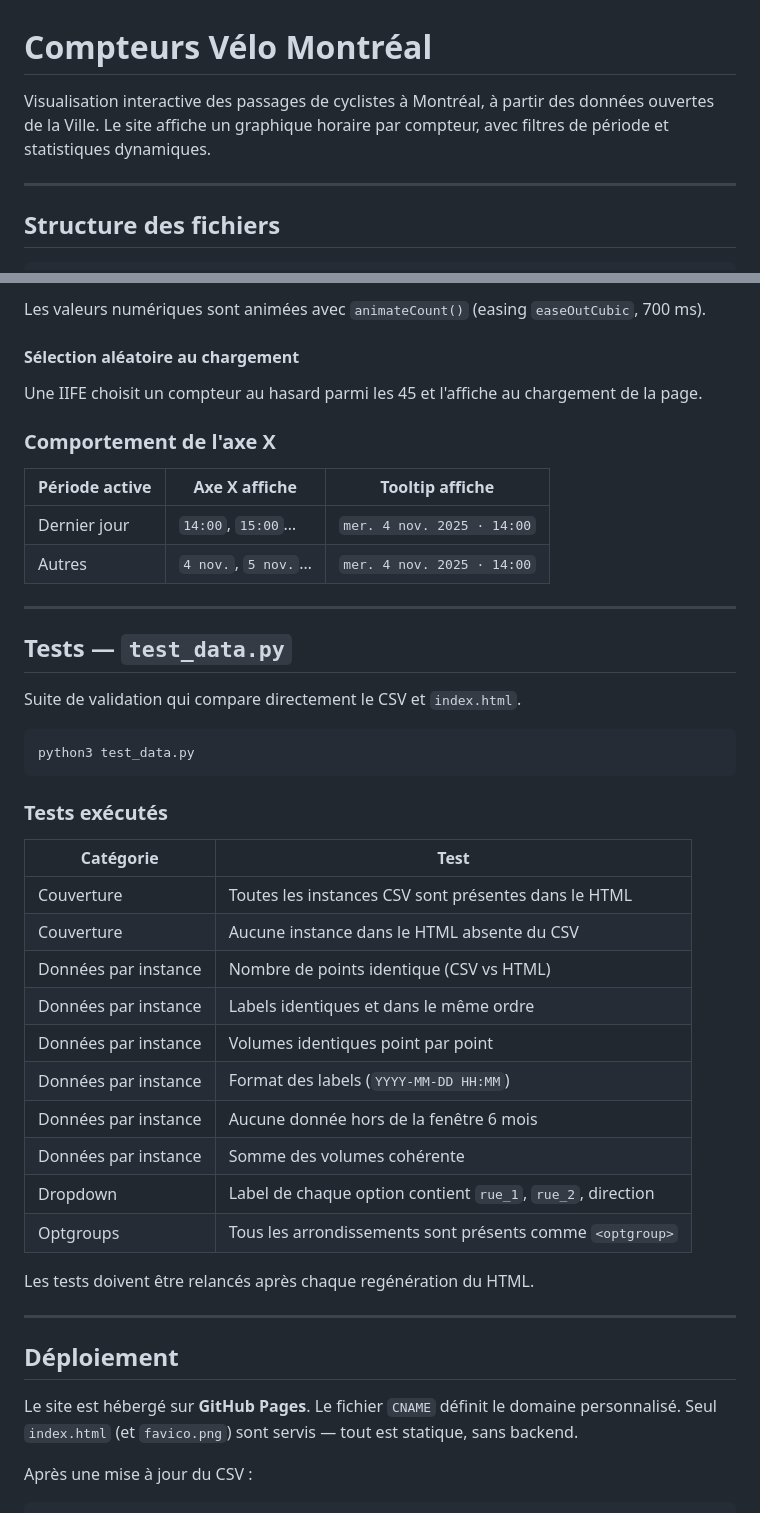
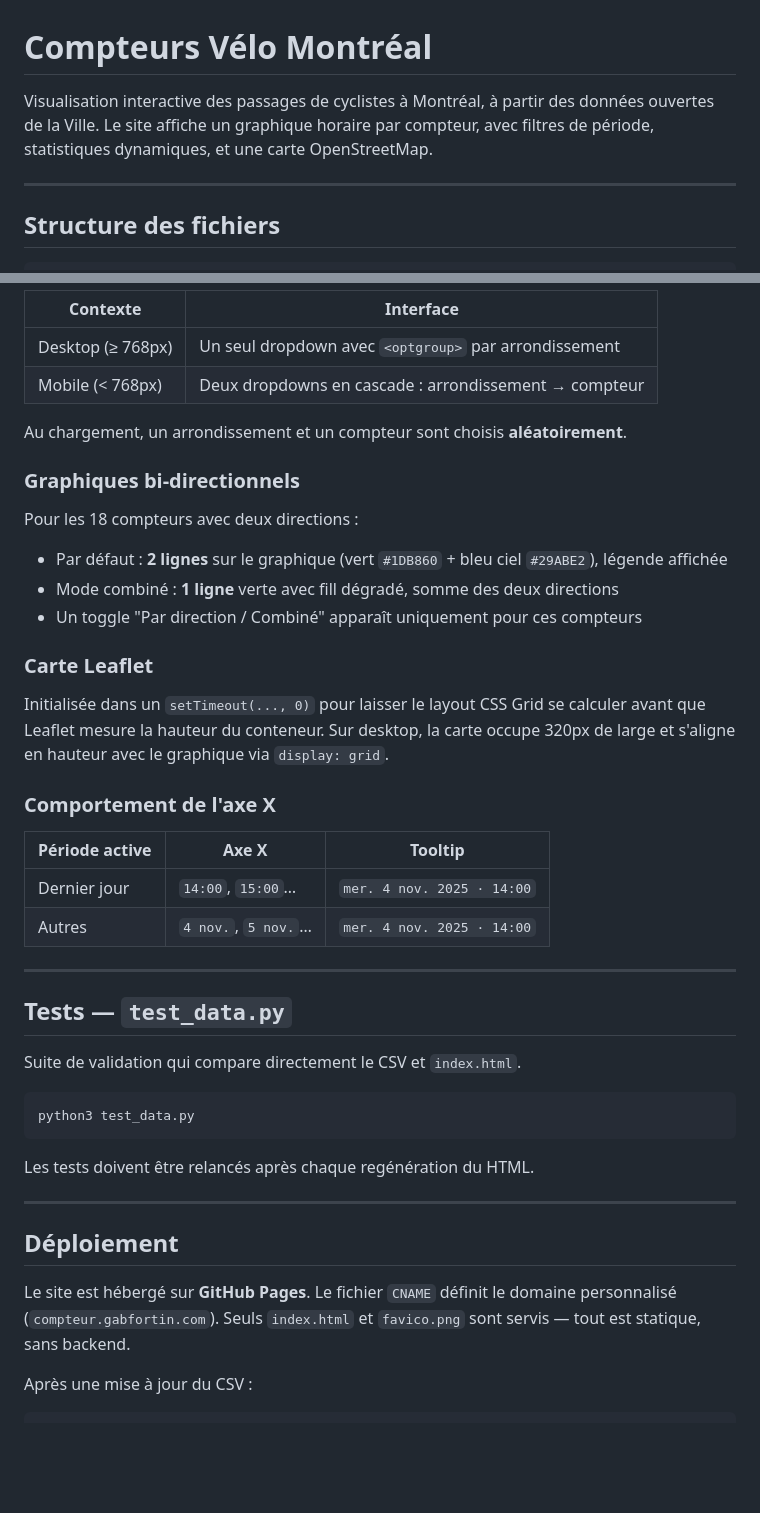
Before and after one commit to gabfortin/compteur-velo, a Markdown page: README.md, 2 parts joined by grey strips. GitHub-like rendering; blank space fills up the shorter version.

````diff
--- a/README.md
+++ b/README.md
@@ -1,6 +1,6 @@
 # Compteurs Vélo Montréal
 
-Visualisation interactive des passages de cyclistes à Montréal, à partir des données ouvertes de la Ville. Le site affiche un graphique horaire par compteur, avec filtres de période et statistiques dynamiques.
+Visualisation interactive des passages de cyclistes à Montréal, à partir des données ouvertes de la Ville. Le site affiche un graphique horaire par compteur, avec filtres de période, statistiques dynamiques, et une carte OpenStreetMap.
 
 ---
 
@@ -178,15 +184,28 @@ Calcule et affiche les 3 statistiques pour la période active :
 
-Les valeurs numériques sont animées avec `animateCount()` (easing `easeOutCubic`, 700 ms).
+| Contexte | Interface |
+|----------|-----------|
+| Desktop (≥ 768px) | Un seul dropdown avec `<optgroup>` par arrondissement |
+| Mobile (< 768px)  | Deux dropdowns en cascade : arrondissement → compteur |
 
-#### Sélection aléatoire au chargement
-Une IIFE choisit un compteur au hasard parmi les 45 et l'affiche au chargement de la page.
+Au chargement, un arrondissement et un compteur sont choisis **aléatoirement**.
+
+### Graphiques bi-directionnels
+
+Pour les 18 compteurs avec deux directions :
+- Par défaut : **2 lignes** sur le graphique (vert `#1DB860` + bleu ciel `#29ABE2`), légende affichée
+- Mode combiné : **1 ligne** verte avec fill dégradé, somme des deux directions
+- Un toggle "Par direction / Combiné" apparaît uniquement pour ces compteurs
+
+### Carte Leaflet
+
+Initialisée dans un `setTimeout(..., 0)` pour laisser le layout CSS Grid se calculer avant que Leaflet mesure la hauteur du conteneur. Sur desktop, la carte occupe 320px de large et s'aligne en hauteur avec le graphique via `display: grid`.
 
 ### Comportement de l'axe X
 
-| Période active | Axe X affiche     | Tooltip affiche                    |
-|----------------|-------------------|------------------------------------|
-| Dernier jour   | `14:00`, `15:00`… | `mer. 4 nov. 2025 · 14:00`         |
-| Autres         | `4 nov.`, `5 nov.`…| `mer. 4 nov. 2025 · 14:00`        |
+| Période active | Axe X           | Tooltip                            |
+|----------------|-----------------|------------------------------------|
+| Dernier jour   | `14:00`, `15:00`… | `mer. 4 nov. 2025 · 14:00`       |
+| Autres         | `4 nov.`, `5 nov.`… | `mer. 4 nov. 2025 · 14:00`     |
 
 ---
 
@@ -198,28 +217,13 @@ Suite de validation qui compare directement le CSV et `index.html`.
 python3 test_data.py
 ```
 
-### Tests exécutés
-
-| Catégorie           | Test                                                      |
-|---------------------|-----------------------------------------------------------|
-| Couverture          | Toutes les instances CSV sont présentes dans le HTML      |
-| Couverture          | Aucune instance dans le HTML absente du CSV               |
-| Données par instance| Nombre de points identique (CSV vs HTML)                  |
-| Données par instance| Labels identiques et dans le même ordre                   |
-| Données par instance| Volumes identiques point par point                        |
-| Données par instance| Format des labels (`YYYY-MM-DD HH:MM`)                    |
-| Données par instance| Aucune donnée hors de la fenêtre 6 mois                   |
-| Données par instance| Somme des volumes cohérente                               |
-| Dropdown            | Label de chaque option contient `rue_1`, `rue_2`, direction |
-| Optgroups           | Tous les arrondissements sont présents comme `<optgroup>` |
-
 Les tests doivent être relancés après chaque regénération du HTML.
 
 ---
 
 ## Déploiement
 
-Le site est hébergé sur **GitHub Pages**. Le fichier `CNAME` définit le domaine personnalisé. Seul `index.html` (et `favico.png`) sont servis — tout est statique, sans backend.
+Le site est hébergé sur **GitHub Pages**. Le fichier `CNAME` définit le domaine personnalisé (`compteur.gabfortin.com`). Seuls `index.html` et `favico.png` sont servis — tout est statique, sans backend.
 
 Après une mise à jour du CSV :
 
````
Also changed, not shown: other parts of README.md (+90 -84 lines).
